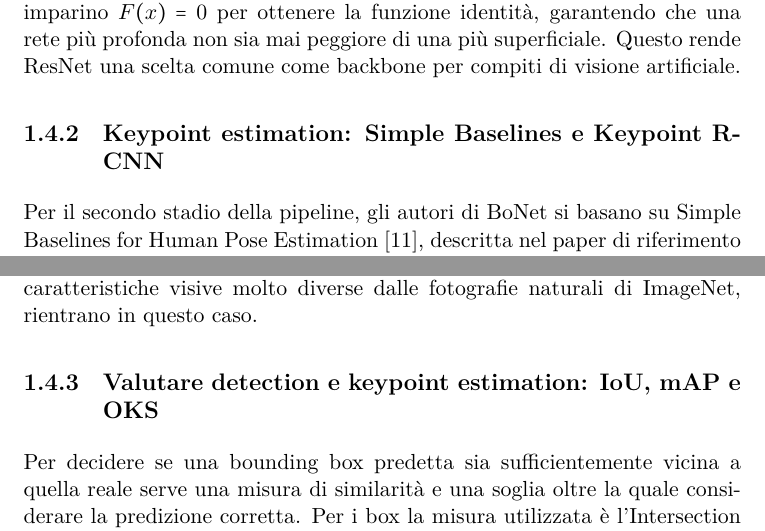
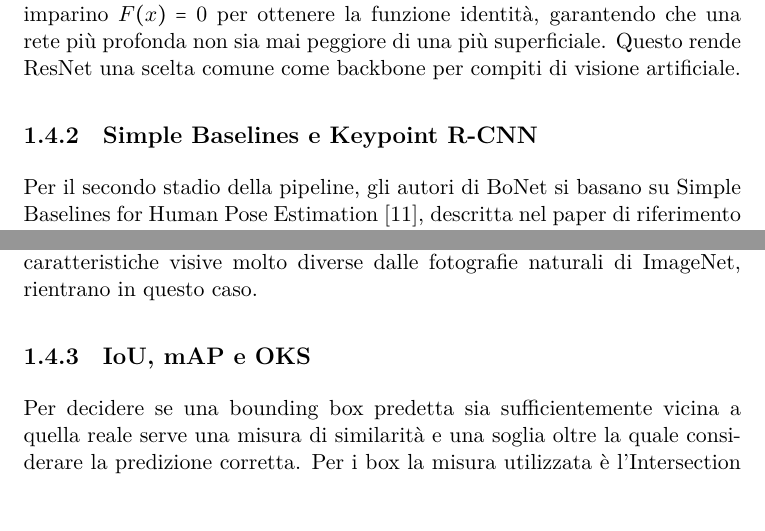
Before and after one commit to carlosmichele/Computer_Vision_Bonet, a LaTeX thesis (tesi/main.tex, which reads tesi/capitoli/Chapter1.tex): two parts of page 14 of 34, joined at a grey line, cut so that both start at the same text. Compiled offline with XeLaTeX; a missing font is replaced by an installed copy or a similar font.

Commit message:
fix: change section titles for better clarity

```diff
--- a/tesi/capitoli/Chapter1.tex
+++ b/tesi/capitoli/Chapter1.tex
@@ -242,7 +242,7 @@ ottenere la funzione identità, garantendo che una rete più profonda non
 sia mai peggiore di una più superficiale. Questo rende ResNet una
 scelta comune come backbone per compiti di visione artificiale.
 
-\subsection{Keypoint estimation: Simple Baselines e Keypoint R-CNN}
+\subsection{Simple Baselines e Keypoint R-CNN}
 
 Per il secondo stadio della pipeline, gli autori di BoNet si basano su
 Simple Baselines for Human Pose Estimation~\cite{xiao2018simplebaselines},
@@ -273,7 +273,7 @@ più basso livello: le radiografie del dataset RHPE, in scala di grigi e
 con caratteristiche visive molto diverse dalle fotografie naturali di
 ImageNet, rientrano in questo caso.
 
-\subsection{Valutare detection e keypoint estimation: IoU, mAP e OKS}
+\subsection{IoU, mAP e OKS}
 \label{sec:iou_map}
 
 Per decidere se una bounding box predetta sia sufficientemente vicina a
```
